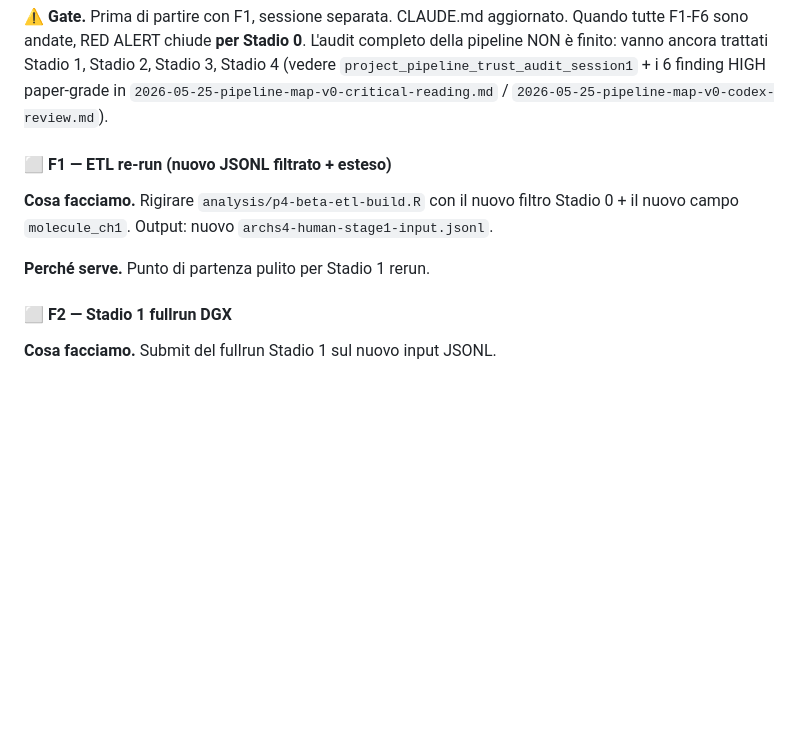
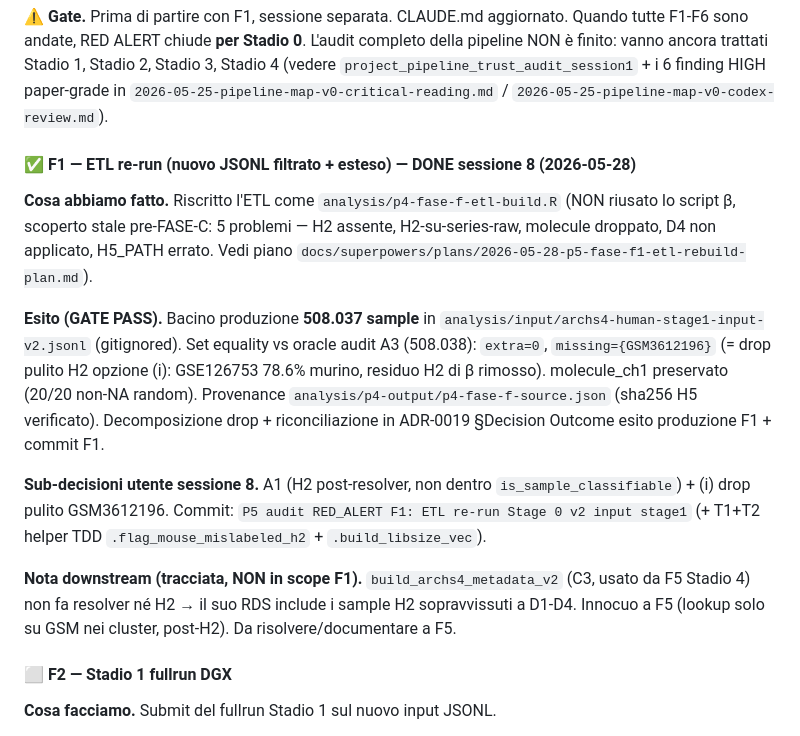
Before and after one commit to UBESP-DCTV/simulomicsr, a Markdown page: docs/RED_ALERT.md, the part around the change. GitHub-like rendering; blank space fills up the shorter version.

Commit message:
P5 audit RED_ALERT F1 closing: doc update bacino produzione 508.037 + F1 DONE
ADR-0019 §Decision Outcome: aggiunto esito produzione F1. Bacino reale
508.037 (non oracle audit 508.038). Delta = 1 sample GSM3612196
(GSE126753, 78.6% murino): F1 H2 drop pulito (opzione i) rimuove il
residuo H2 che beta aveva lasciato. F1 e' 1 sample piu' pulito.
508.037 e' il bacino che entra in F2 (LLM Stadio 1).

RED_ALERT §F1: marcato DONE con esito + sub-decisioni utente (A1 + opzione
i) + nota downstream build_archs4_metadata_v2/F5 (inerte, tracciata).

Master invariato.

Co-Authored-By: Claude Opus 4.7 (1M context) <noreply@anthropic.com>

```diff
--- a/docs/RED_ALERT.md
+++ b/docs/RED_ALERT.md
@@ -1057,13 +1057,31 @@ ancora trattati Stadio 1, Stadio 2, Stadio 3, Stadio 4 (vedere
 in `2026-05-25-pipeline-map-v0-critical-reading.md` /
 `2026-05-25-pipeline-map-v0-codex-review.md`).
 
-#### ⬜ F1 — ETL re-run (nuovo JSONL filtrato + esteso)
+#### ✅ F1 — ETL re-run (nuovo JSONL filtrato + esteso) — DONE sessione 8 (2026-05-28)
 
-**Cosa facciamo.** Rigirare `analysis/p4-beta-etl-build.R` con il nuovo
-filtro Stadio 0 + il nuovo campo `molecule_ch1`. Output: nuovo
-`archs4-human-stage1-input.jsonl`.
+**Cosa abbiamo fatto.** Riscritto l'ETL come `analysis/p4-fase-f-etl-build.R`
+(NON riusato lo script β, scoperto stale pre-FASE-C: 5 problemi — H2
+assente, H2-su-series-raw, molecule droppato, D4 non applicato, H5_PATH
+errato. Vedi piano `docs/superpowers/plans/2026-05-28-p5-fase-f1-etl-rebuild-plan.md`).
 
-**Perché serve.** Punto di partenza pulito per Stadio 1 rerun.
+**Esito (GATE PASS).** Bacino produzione **508.037 sample** in
+`analysis/input/archs4-human-stage1-input-v2.jsonl` (gitignored). Set
+equality vs oracle audit A3 (508.038): `extra=0`, `missing={GSM3612196}`
+(= drop pulito H2 opzione (i): GSE126753 78.6% murino, residuo H2 di β
+rimosso). molecule_ch1 preservato (20/20 non-NA random). Provenance
+`analysis/p4-output/p4-fase-f-source.json` (sha256 H5 verificato).
+Decomposizione drop + riconciliazione in ADR-0019 §Decision Outcome esito
+produzione F1 + commit F1.
+
+**Sub-decisioni utente sessione 8.** A1 (H2 post-resolver, non dentro
+`is_sample_classifiable`) + (i) drop pulito GSM3612196. Commit:
+`P5 audit RED_ALERT F1: ETL re-run Stage 0 v2 input stage1` (+ T1+T2
+helper TDD `.flag_mouse_mislabeled_h2` + `.build_libsize_vec`).
+
+**Nota downstream (tracciata, NON in scope F1).** `build_archs4_metadata_v2`
+(C3, usato da F5 Stadio 4) non fa resolver né H2 → il suo RDS include i
+sample H2 sopravvissuti a D1-D4. Innocuo a F5 (lookup solo su GSM nei
+cluster, post-H2). Da risolvere/documentare a F5.
 
 #### ⬜ F2 — Stadio 1 fullrun DGX
 
```
Also changed, not shown: docs/decisions/0019-archs4-metadata-exploitation-v2.md (+13 -0 lines).
